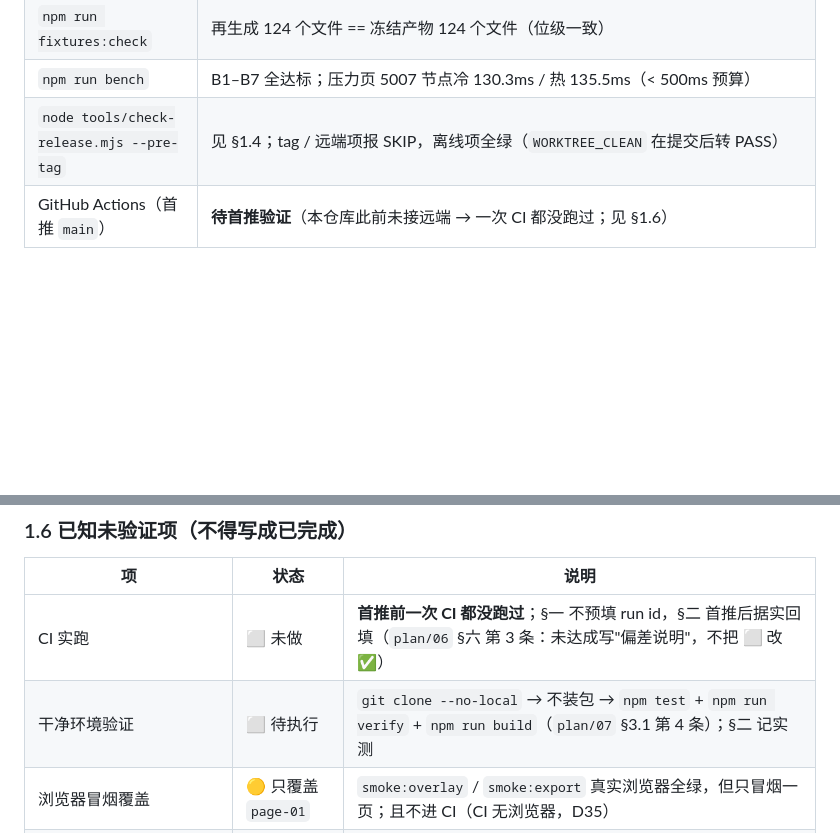
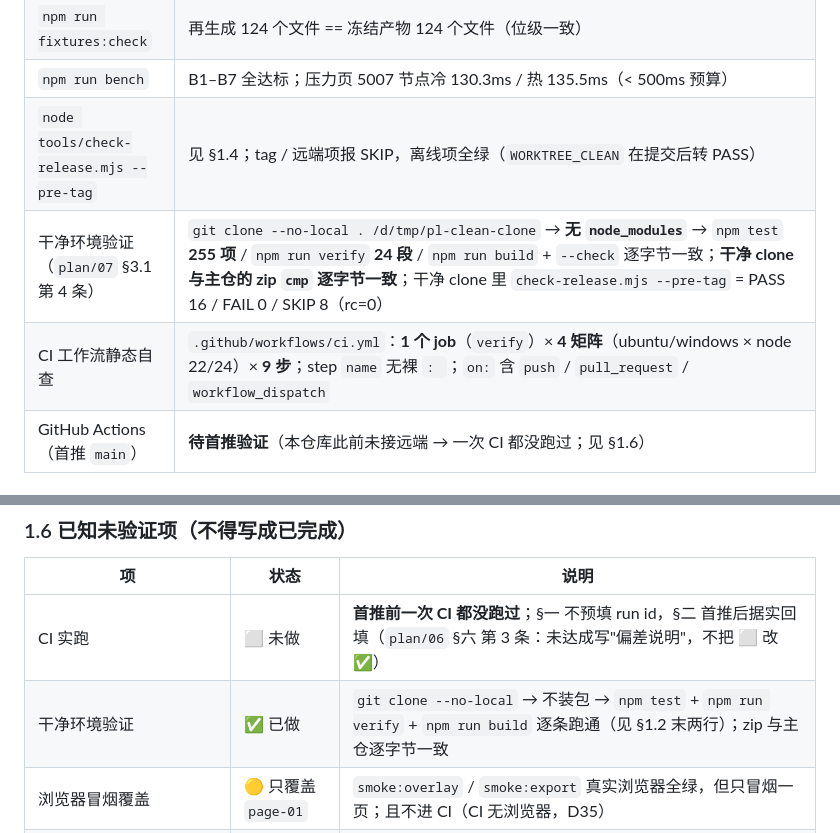
Before and after one commit to yuluo554/pattern-lens, a Markdown page: plan/RELEASE-M6.md, 2 parts joined by grey strips. Drawn GitHub-style; blank space fills up the shorter version.

Commit message:
M6 补记：干净环境验证实测（无 node_modules 跑通 test/verify/build；zip 逐字节一致）

```diff
--- a/plan/RELEASE-M6.md
+++ b/plan/RELEASE-M6.md
@@ -32,6 +32,8 @@
 | `npm run fixtures:check` | 再生成 124 个文件 == 冻结产物 124 个文件（位级一致） |
 | `npm run bench` | B1–B7 全达标；压力页 5007 节点冷 130.3ms / 热 135.5ms（< 500ms 预算） |
 | `node tools/check-release.mjs --pre-tag` | 见 §1.4；tag / 远端项报 SKIP，离线项全绿（`WORKTREE_CLEAN` 在提交后转 PASS） |
+| 干净环境验证（`plan/07` §3.1 第 4 条） | `git clone --no-local . /d/tmp/pl-clean-clone` → **无 `node_modules`** → `npm test` **255 项** / `npm run verify` **24 段** / `npm run build` + `--check` 逐字节一致；**干净 clone 与主仓的 zip `cmp` 逐字节一致**；干净 clone 里 `check-release.mjs --pre-tag` = PASS 16 / FAIL 0 / SKIP 8（rc=0） |
+| CI 工作流静态自查 | `.github/workflows/ci.yml`：**1 个 job**（`verify`）× **4 矩阵**（ubuntu/windows × node 22/24）× **9 步**；step `name` 无裸 `: `；`on:` 含 `push` / `pull_request` / `workflow_dispatch` |
 | GitHub Actions（首推 `main`） | **待首推验证**（本仓库此前未接远端 → 一次 CI 都没跑过；见 §1.6） |
 
 ### 1.3 交付产物与附件口径
@@ -81,7 +83,7 @@ git archive --format=tar --prefix=pattern-lens/ v0.1.0 | gzip -9n > /tmp/tagtree
 | 项 | 状态 | 说明 |
 | --- | --- | --- |
 | CI 实跑 | ⬜ 未做 | **首推前一次 CI 都没跑过**；§一 不预填 run id，§二 首推后据实回填（`plan/06` §六 第 3 条：未达成写"偏差说明"，不把 ⬜ 改 ✅） |
-| 干净环境验证 | ⬜ 待执行 | `git clone --no-local` → 不装包 → `npm test` + `npm run verify` + `npm run build`（`plan/07` §3.1 第 4 条）；§二 记实测 |
+| 干净环境验证 | ✅ 已做 | `git clone --no-local` → 不装包 → `npm test` + `npm run verify` + `npm run build` 逐条跑通（见 §1.2 末两行）；zip 与主仓逐字节一致 |
 | 浏览器冒烟覆盖 | 🟡 只覆盖 `page-01` | `smoke:overlay` / `smoke:export` 真实浏览器全绿，但只冒烟一页；且不进 CI（CI 无浏览器，D35） |
 | 商店提交 | ⬜ 不在首期 | 只准备素材不提交（Q5 默认①） |
 | `storage.session` 浏览器重启后语义 | ⬜ 未验 | 平台语义，非本项目可改（同 M4/M5 登记） |
```
